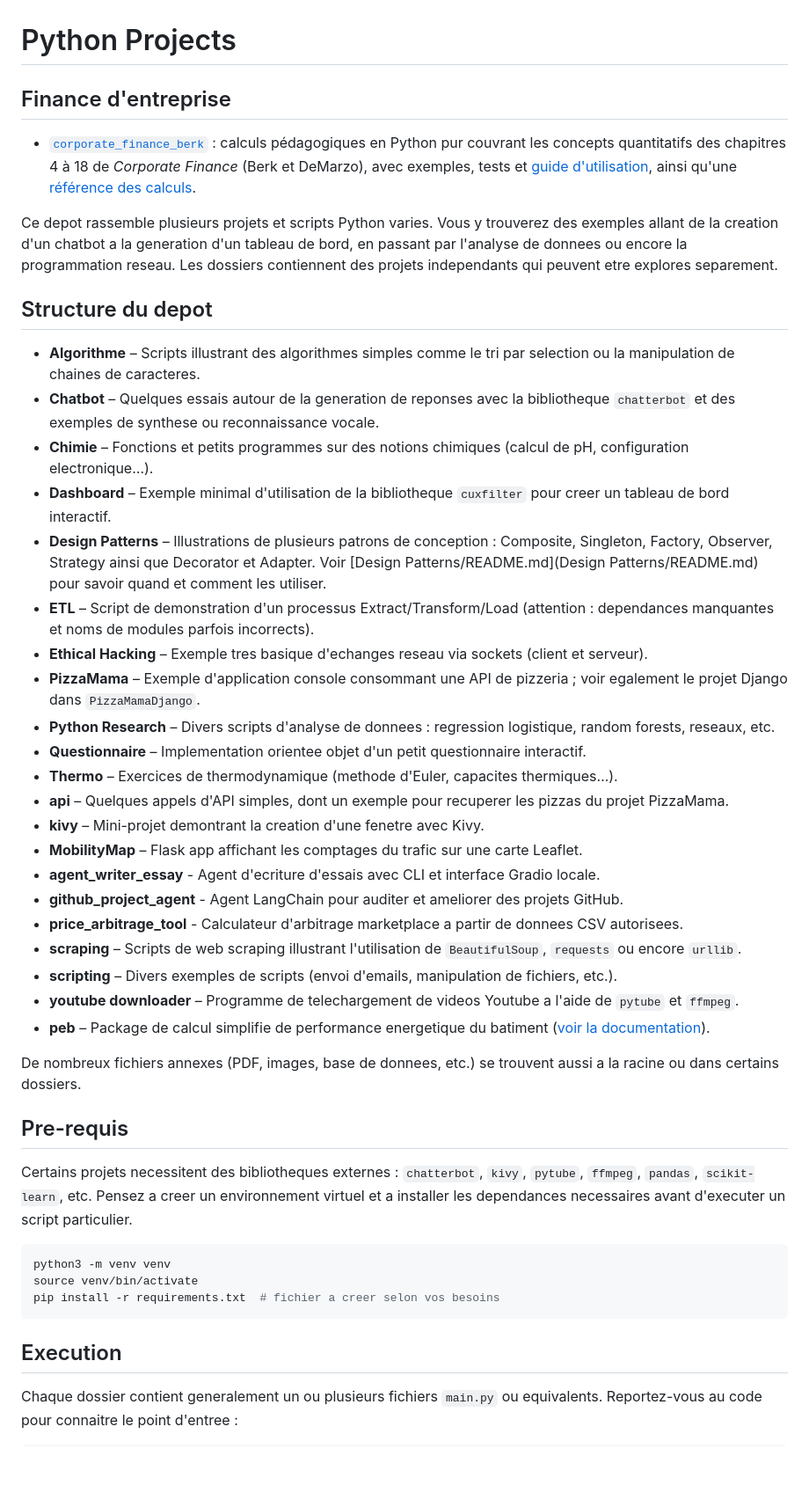
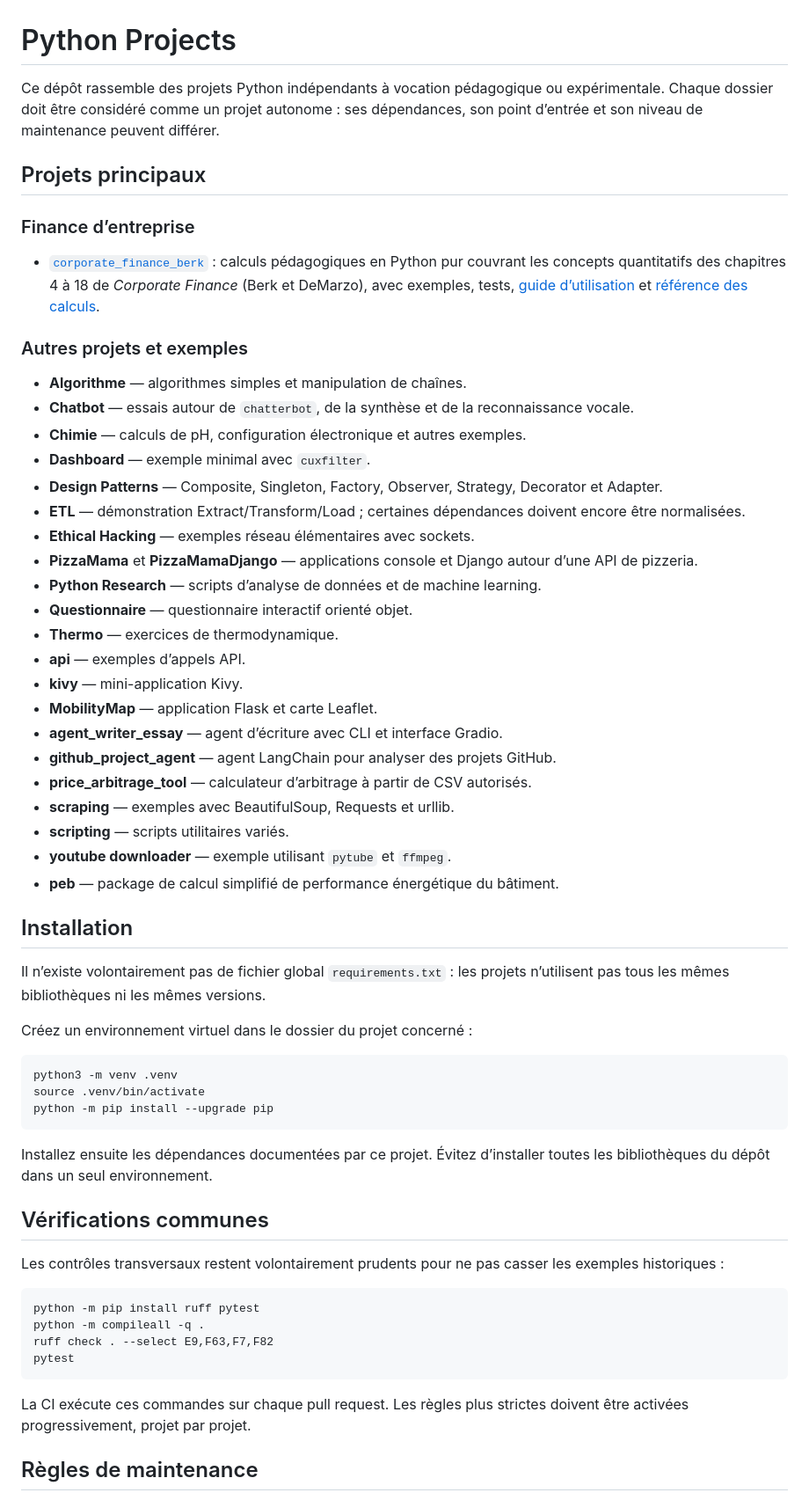
Before and after one commit to Tibo2403/python_projects, a Markdown page: README.md, the part around one of its changes. Shown at 88% size. GitHub-like rendering; blank space fills up the shorter version.

Commit message:
Clarify repository structure and maintenance rules

````diff
--- a/README.md
+++ b/README.md
@@ -1,51 +1,63 @@
 # Python Projects
 
-## Finance d'entreprise
+Ce dépôt rassemble des projets Python indépendants à vocation pédagogique ou expérimentale. Chaque dossier doit être considéré comme un projet autonome : ses dépendances, son point d’entrée et son niveau de maintenance peuvent différer.
 
-- [`corporate_finance_berk`](corporate_finance_berk/) : calculs pédagogiques en
-  Python pur couvrant les concepts quantitatifs des chapitres 4 à 18 de
-  *Corporate Finance* (Berk et DeMarzo), avec exemples, tests et
-  [guide d'utilisation](corporate_finance_berk/GUIDE_UTILISATION.md), ainsi
-  qu'une [référence des calculs](corporate_finance_berk/REFERENCE_CALCULS.md).
+## Projets principaux
 
-Ce depot rassemble plusieurs projets et scripts Python varies. Vous y trouverez des exemples allant de la creation d'un chatbot a la generation d'un tableau de bord, en passant par l'analyse de donnees ou encore la programmation reseau. Les dossiers contiennent des projets independants qui peuvent etre explores separement.
+### Finance d’entreprise
 
-## Structure du depot
+- [`corporate_finance_berk`](corporate_finance_berk/) : calculs pédagogiques en Python pur couvrant les concepts quantitatifs des chapitres 4 à 18 de *Corporate Finance* (Berk et DeMarzo), avec exemples, tests, [guide d’utilisation](corporate_finance_berk/GUIDE_UTILISATION.md) et [référence des calculs](corporate_finance_berk/REFERENCE_CALCULS.md).
 
-- **Algorithme** – Scripts illustrant des algorithmes simples comme le tri par selection ou la manipulation de chaines de caracteres.
-- **Chatbot** – Quelques essais autour de la generation de reponses avec la bibliotheque `chatterbot` et des exemples de synthese ou reconnaissance vocale.
-- **Chimie** – Fonctions et petits programmes sur des notions chimiques (calcul de pH, configuration electronique…).
-- **Dashboard** – Exemple minimal d'utilisation de la bibliotheque `cuxfilter` pour creer un tableau de bord interactif.
-- **Design Patterns** – Illustrations de plusieurs patrons de conception : Composite, Singleton, Factory, Observer, Strategy ainsi que Decorator et Adapter. Voir [Design Patterns/README.md](Design Patterns/README.md) pour savoir quand et comment les utiliser.
-- **ETL** – Script de demonstration d'un processus Extract/Transform/Load (attention : dependances manquantes et noms de modules parfois incorrects).
-- **Ethical Hacking** – Exemple tres basique d'echanges reseau via sockets (client et serveur).
-- **PizzaMama** – Exemple d'application console consommant une API de pizzeria ; voir egalement le projet Django dans `PizzaMamaDjango`.
-- **Python Research** – Divers scripts d'analyse de donnees : regression logistique, random forests, reseaux, etc.
-- **Questionnaire** – Implementation orientee objet d'un petit questionnaire interactif.
-- **Thermo** – Exercices de thermodynamique (methode d'Euler, capacites thermiques…).
-- **api** – Quelques appels d'API simples, dont un exemple pour recuperer les pizzas du projet PizzaMama.
-- **kivy** – Mini-projet demontrant la creation d'une fenetre avec Kivy.
-- **MobilityMap** – Flask app affichant les comptages du trafic sur une carte Leaflet.
-- **agent_writer_essay** - Agent d'ecriture d'essais avec CLI et interface Gradio locale.
-- **github_project_agent** - Agent LangChain pour auditer et ameliorer des projets GitHub.
-- **price_arbitrage_tool** - Calculateur d'arbitrage marketplace a partir de donnees CSV autorisees.
-- **scraping** – Scripts de web scraping illustrant l'utilisation de `BeautifulSoup`, `requests` ou encore `urllib`.
-- **scripting** – Divers exemples de scripts (envoi d'emails, manipulation de fichiers, etc.).
-- **youtube downloader** – Programme de telechargement de videos Youtube a l'aide de `pytube` et `ffmpeg`.
-- **peb** – Package de calcul simplifie de performance energetique du batiment ([voir la documentation](peb/README.md)).
+### Autres projets et exemples
 
-De nombreux fichiers annexes (PDF, images, base de donnees, etc.) se trouvent aussi a la racine ou dans certains dossiers.
+- **Algorithme** — algorithmes simples et manipulation de chaînes.
+- **Chatbot** — essais autour de `chatterbot`, de la synthèse et de la reconnaissance vocale.
+- **Chimie** — calculs de pH, configuration électronique et autres exemples.
+- **Dashboard** — exemple minimal avec `cuxfilter`.
+- **Design Patterns** — Composite, Singleton, Factory, Observer, Strategy, Decorator et Adapter.
+- **ETL** — démonstration Extract/Transform/Load ; certaines dépendances doivent encore être normalisées.
+- **Ethical Hacking** — exemples réseau élémentaires avec sockets.
+- **PizzaMama** et **PizzaMamaDjango** — applications console et Django autour d’une API de pizzeria.
+- **Python Research** — scripts d’analyse de données et de machine learning.
+- **Questionnaire** — questionnaire interactif orienté objet.
+- **Thermo** — exercices de thermodynamique.
+- **api** — exemples d’appels API.
+- **kivy** — mini-application Kivy.
+- **MobilityMap** — application Flask et carte Leaflet.
+- **agent_writer_essay** — agent d’écriture avec CLI et interface Gradio.
+- **github_project_agent** — agent LangChain pour analyser des projets GitHub.
+- **price_arbitrage_tool** — calculateur d’arbitrage à partir de CSV autorisés.
+- **scraping** — exemples avec BeautifulSoup, Requests et urllib.
+- **scripting** — scripts utilitaires variés.
+- **youtube downloader** — exemple utilisant `pytube` et `ffmpeg`.
+- **peb** — package de calcul simplifié de performance énergétique du bâtiment.
 
-## Pre-requis
+## Installation
 
-Certains projets necessitent des bibliotheques externes : `chatterbot`, `kivy`, `pytube`, `ffmpeg`, `pandas`, `scikit-learn`, etc. Pensez a creer un environnement virtuel et a installer les dependances necessaires avant d'executer un script particulier.
+Il n’existe volontairement pas de fichier global `requirements.txt` : les projets n’utilisent pas tous les mêmes bibliothèques ni les mêmes versions.
+
+Créez un environnement virtuel dans le dossier du projet concerné :
 
 ```bash
-python3 -m venv venv
-source venv/bin/activate
-pip install -r requirements.txt  # fichier a creer selon vos besoins
+python3 -m venv .venv
+source .venv/bin/activate
+python -m pip install --upgrade pip
 ```
 
-## Execution
+Installez ensuite les dépendances documentées par ce projet. Évitez d’installer toutes les bibliothèques du dépôt dans un seul environnement.
 
-Chaque dossier contient generalement un ou plusieurs fichiers `main.py` ou equivalents. Reportez-vous au code pour connaitre le point d'entree :
+## Vérifications communes
+
+Les contrôles transversaux restent volontairement prudents pour ne pas casser les exemples historiques :
+
+```bash
+python -m pip install ruff pytest
+python -m compileall -q .
+ruff check . --select E9,F63,F7,F82
+pytest
+```
+
+La CI exécute ces commandes sur chaque pull request. Les règles plus strictes doivent être activées progressivement, projet par projet.
+
+## Règles de maintenance
+
````
Also changed, not shown: other parts of README.md (+18 -2 lines).
